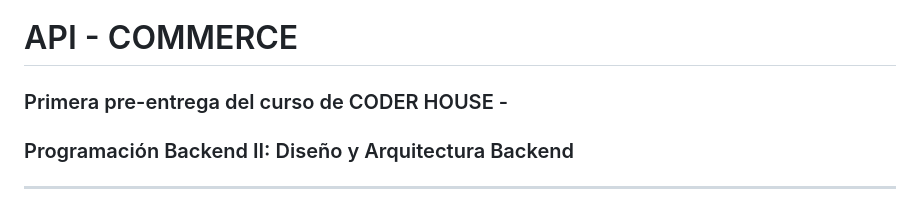
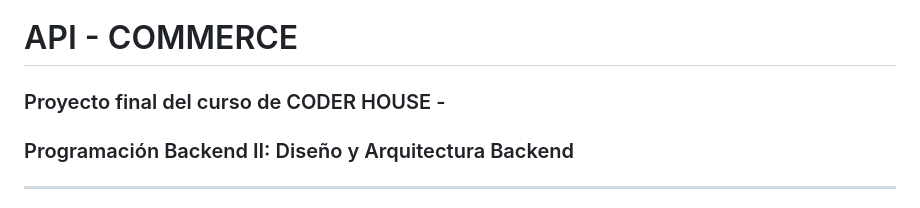
Before and after one commit to eliasescalante/preentrega_Backend_II, a Markdown page: README.md, the part around the change. GitHub-like rendering.

```diff
--- a/README.md
+++ b/README.md
@@ -1,5 +1,5 @@
 # API - COMMERCE
-### Primera pre-entrega del curso de CODER HOUSE -
+### Proyecto final del curso de CODER HOUSE -
 ### Programación Backend II: Diseño y Arquitectura Backend
 
 ----
```
